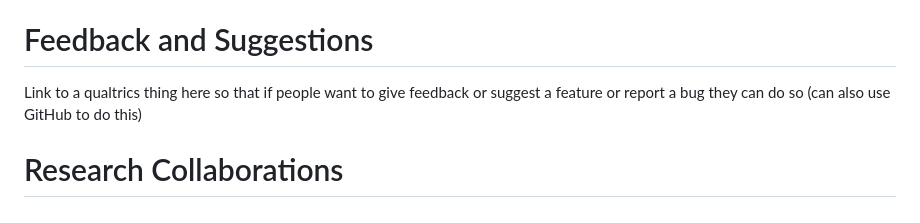
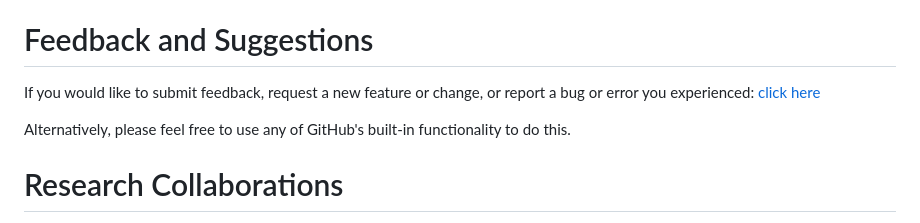
Before and after one commit to theartofhci/WebPerceptor, a Markdown page: README.md, the part around the change. Drawn GitHub-style.

Commit message:
Update README.md - feedback section

```diff
--- a/README.md
+++ b/README.md
@@ -145,7 +145,9 @@ a pipeline tailoured to the specific structure and behaviour of the target websi
 Coming soon...
 
 # Feedback and Suggestions
-Link to a qualtrics thing here so that if people want to give feedback or suggest a feature or report a bug they can do so (can also use GitHub to do this)
+If you would like to submit feedback, request a new feature or change, or report a bug or error you experienced: [click here](https://uofg.qualtrics.com/jfe/form/SV_782STWBUrHaBiXI)
+
+Alternatively, please feel free to use any of GitHub's built-in functionality to do this.
 
 # Research Collaborations
 Coming soon... Information on how to contact us can go here
```
